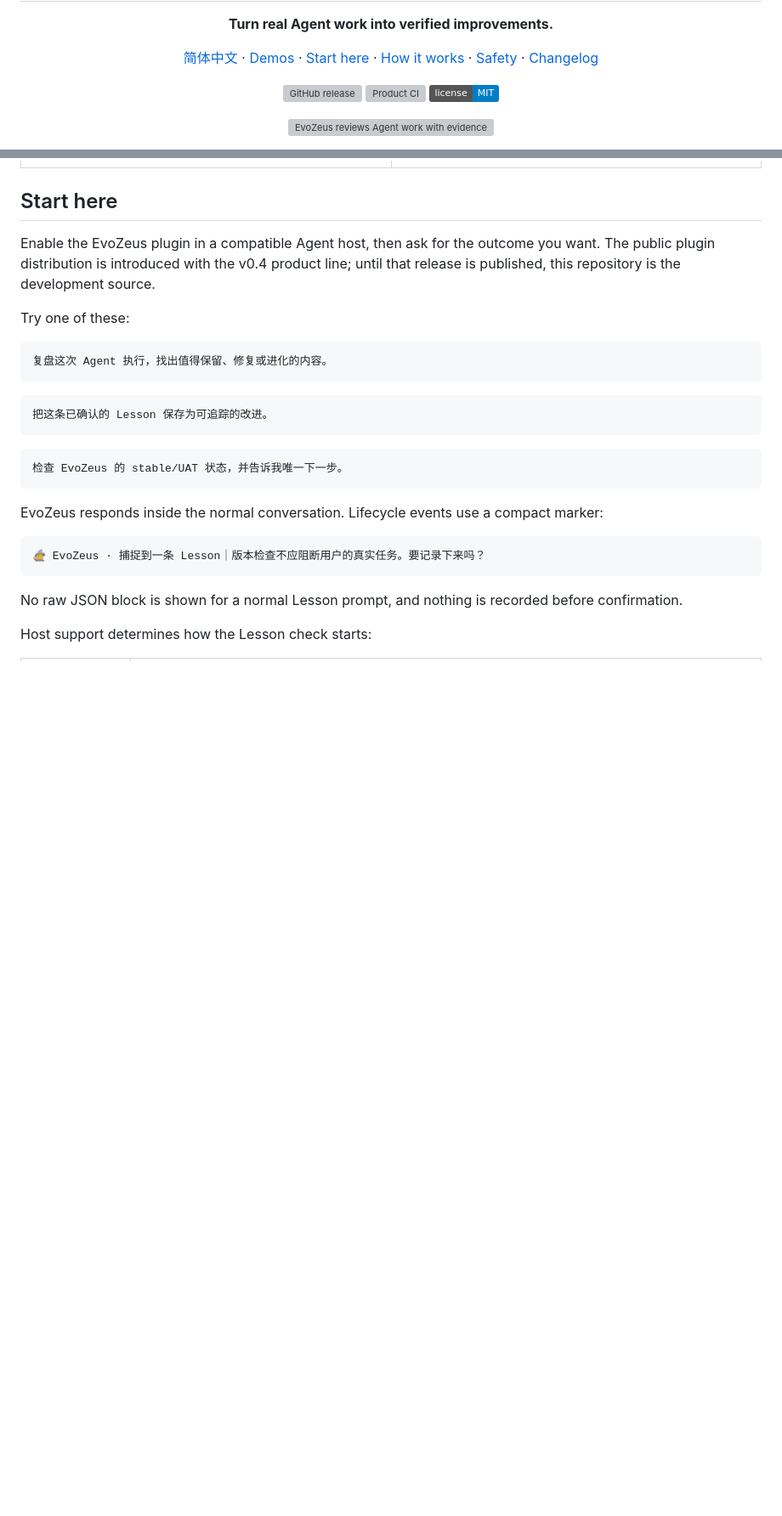
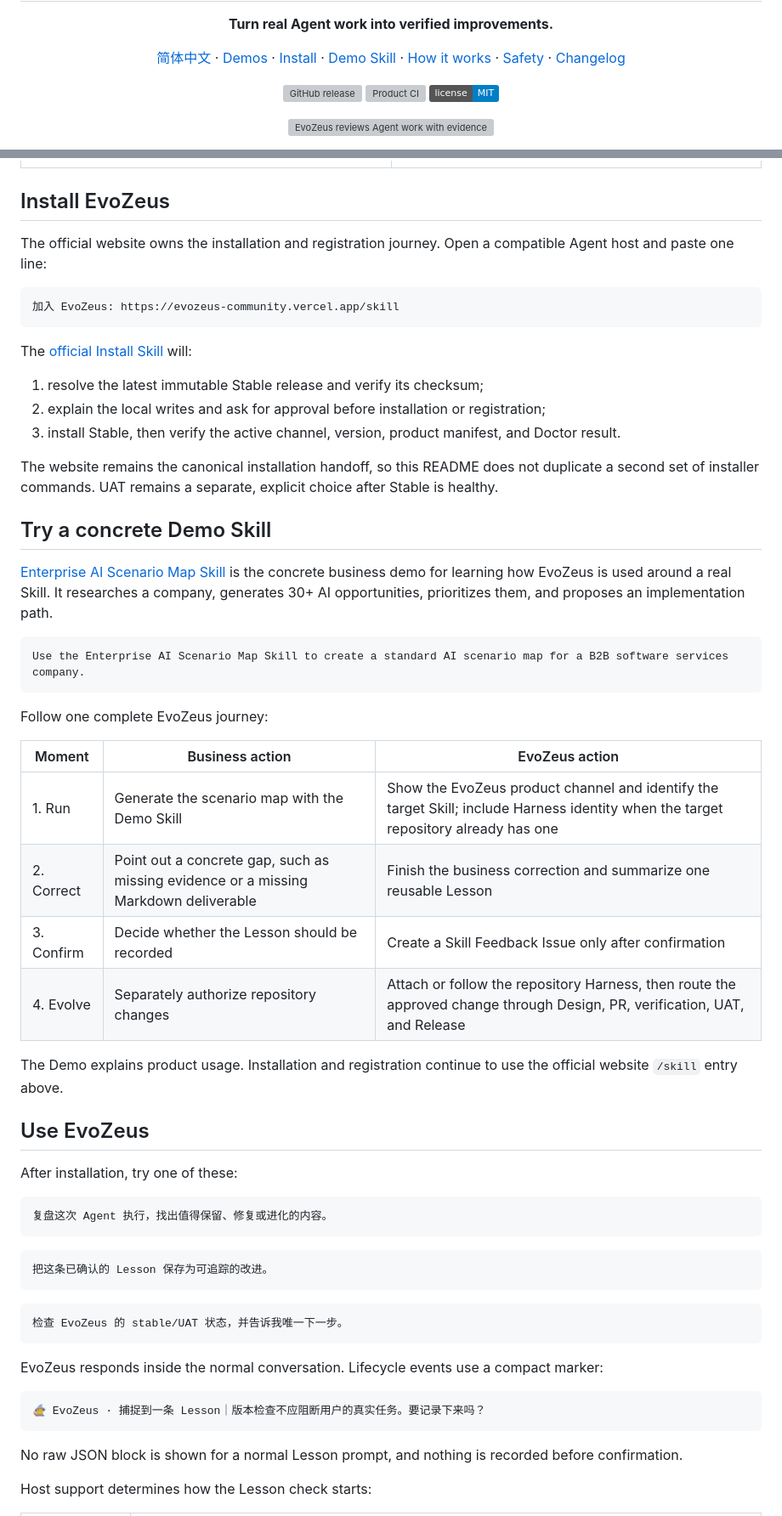
Before and after one commit to MetaInFLow/EvoZeus, a Markdown page: README.md, 2 parts joined by grey strips. Shown at 85% size. GitHub-like rendering; badges without logos; blank space fills up the shorter version; grey boxes are pictures that could not be loaded.

Commit message:
docs: add official install and demo journey

````diff
--- a/README.md
+++ b/README.md
@@ -10,7 +10,8 @@
 <p align="center">
   <a href="docs/README.zh-CN.md">简体中文</a> ·
   <a href="#see-evozeus-in-action">Demos</a> ·
-  <a href="#start-here">Start here</a> ·
+  <a href="#install-evozeus">Install</a> ·
+  <a href="#try-a-concrete-demo-skill">Demo Skill</a> ·
   <a href="#how-it-works">How it works</a> ·
   <a href="#safety">Safety</a> ·
   <a href="CHANGELOG.md">Changelog</a>
@@ -71,11 +72,44 @@ These two short demos show the complete business loop: first make a useful Skill
   </tr>
 </table>
 
-## Start here
+## Install EvoZeus
 
-Enable the EvoZeus plugin in a compatible Agent host, then ask for the outcome you want. The public plugin distribution is introduced with the v0.4 product line; until that release is published, this repository is the development source.
+The official website owns the installation and registration journey. Open a compatible Agent host and paste one line:
 
-Try one of these:
+```text
+加入 EvoZeus: https://evozeus-community.vercel.app/skill
+```
+
+The [official Install Skill](https://evozeus-community.vercel.app/skill) will:
+
+1. resolve the latest immutable Stable release and verify its checksum;
+2. explain the local writes and ask for approval before installation or registration;
+3. install Stable, then verify the active channel, version, product manifest, and Doctor result.
+
+The website remains the canonical installation handoff, so this README does not duplicate a second set of installer commands. UAT remains a separate, explicit choice after Stable is healthy.
+
+## Try a concrete Demo Skill
+
+[Enterprise AI Scenario Map Skill](https://github.com/MetaInFLow/Enterprise-ai-scenario-map-skill) is the concrete business demo for learning how EvoZeus is used around a real Skill. It researches a company, generates 30+ AI opportunities, prioritizes them, and proposes an implementation path.
+
+```text
+Use the Enterprise AI Scenario Map Skill to create a standard AI scenario map for a B2B software services company.
+```
+
+Follow one complete EvoZeus journey:
+
+| Moment | Business action | EvoZeus action |
+| --- | --- | --- |
+| 1. Run | Generate the scenario map with the Demo Skill | Show the EvoZeus product channel and identify the target Skill; include Harness identity when the target repository already has one |
+| 2. Correct | Point out a concrete gap, such as missing evidence or a missing Markdown deliverable | Finish the business correction and summarize one reusable Lesson |
+| 3. Confirm | Decide whether the Lesson should be recorded | Create a Skill Feedback Issue only after confirmation |
+| 4. Evolve | Separately authorize repository changes | Attach or follow the repository Harness, then route the approved change through Design, PR, verification, UAT, and Release |
+
+The Demo explains product usage. Installation and registration continue to use the official website `/skill` entry above.
+
+## Use EvoZeus
+
+After installation, try one of these:
 
 ```text
 复盘这次 Agent 执行，找出值得保留、修复或进化的内容。
````
Also changed, not shown: docs/README.zh-CN.md (+38 -3 lines).
